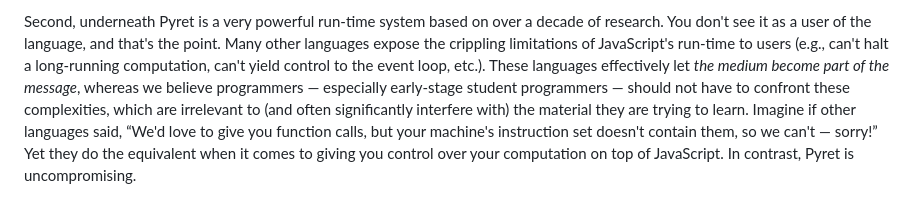
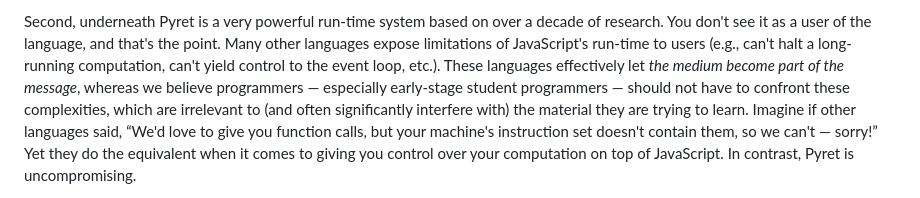
Before and after one commit to brownplt/pyret.org, a Markdown page: src/pyret-code/index.md, the part around the change. Rendered like a GitHub page.

Commit message:
remove word

```diff
--- a/src/pyret-code/index.md
+++ b/src/pyret-code/index.md
@@ -71,7 +71,7 @@ a sense of its sophistication.
 
 Second, underneath Pyret is a very powerful run-time system based on
 over a decade of research. You don't see it as a user of the language,
-and that's the point. Many other languages expose the crippling
+and that's the point. Many other languages expose
 limitations of JavaScript's run-time to users (e.g., can't halt a
 long-running computation, can't yield control to the event loop,
 etc.). These languages effectively let _the medium become part of the
```
